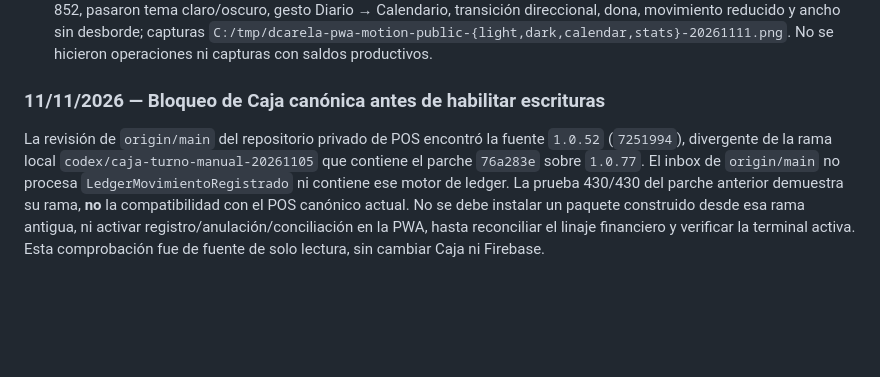
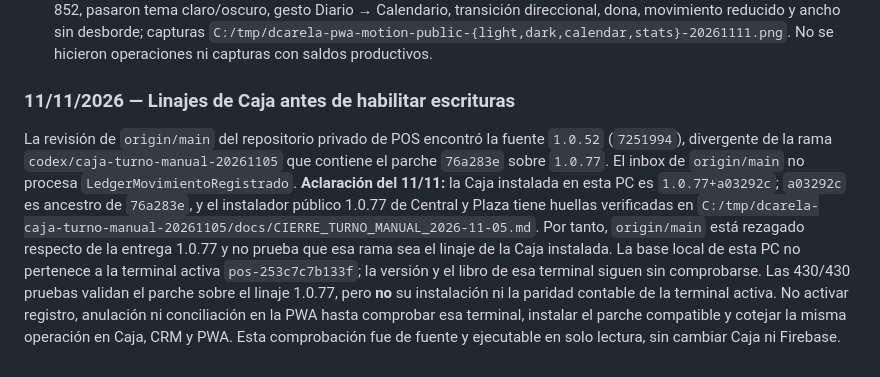
Before and after one commit to erickcarela58-star/dcarela-panel, a Markdown page: CONTINUIDAD.md, the part around the change. Drawn GitHub-style; blank space fills up the shorter version.

Commit message:
docs: clarify installed POS lineage and active terminal gap

```diff
--- a/CONTINUIDAD.md
+++ b/CONTINUIDAD.md
@@ -230,6 +230,6 @@ Publicado en `main` como `80708dd603d58f53df147f32274bbdf82b6566f7`; Pages run `
 - Suite completa bajo Auth/Firestore Emulator: **434/434 aprobadas, cero fallos y cero omisiones**; registro `C:/tmp/dcarela-pwa-motion-suite-emuladores-20261111.log`. `node --check` y `git diff --check` aprobaron. Quedan pendientes el gesto/instalación en Safari físico y la paridad con la Caja activa; las escrituras productivas permanecen bloqueadas.
 - Publicación verificada: fuente `10fc14ae78d527741e7d5edcf4919fbbcdabbec8`, Pages run `42986684817` completó build/deploy con éxito. `https://panel.dcarelacompufoto.com/finanzas/` sirve la versión `35.16`; seis recursos, incluidos HTML, JS, CSS, SW, data-source y adaptador Firebase, coinciden con los blobs de ese commit por SHA-256 (`C:/tmp/dcarela-pwa-motion-publica-20261111.json`). En la URL pública, con demo sintética y Chromium de 393 × 852, pasaron tema claro/oscuro, gesto Diario → Calendario, transición direccional, dona, movimiento reducido y ancho sin desborde; capturas `C:/tmp/dcarela-pwa-motion-public-{light,dark,calendar,stats}-20261111.png`. No se hicieron operaciones ni capturas con saldos productivos.
 
-### 11/11/2026 — Bloqueo de Caja canónica antes de habilitar escrituras
+### 11/11/2026 — Linajes de Caja antes de habilitar escrituras
 
-La revisión de `origin/main` del repositorio privado de POS encontró la fuente `1.0.52` (`7251994`), divergente de la rama local `codex/caja-turno-manual-20261105` que contiene el parche `76a283e` sobre `1.0.77`. El inbox de `origin/main` no procesa `LedgerMovimientoRegistrado` ni contiene ese motor de ledger. La prueba 430/430 del parche anterior demuestra su rama, **no** la compatibilidad con el POS canónico actual. No se debe instalar un paquete construido desde esa rama antigua, ni activar registro/anulación/conciliación en la PWA, hasta reconciliar el linaje financiero y verificar la terminal activa. Esta comprobación fue de fuente de solo lectura, sin cambiar Caja ni Firebase.
+La revisión de `origin/main` del repositorio privado de POS encontró la fuente `1.0.52` (`7251994`), divergente de la rama `codex/caja-turno-manual-20261105` que contiene el parche `76a283e` sobre `1.0.77`. El inbox de `origin/main` no procesa `LedgerMovimientoRegistrado`. **Aclaración del 11/11:** la Caja instalada en esta PC es `1.0.77+a03292c`; `a03292c` es ancestro de `76a283e`, y el instalador público 1.0.77 de Central y Plaza tiene huellas verificadas en `C:/tmp/dcarela-caja-turno-manual-20261105/docs/CIERRE_TURNO_MANUAL_2026-11-05.md`. Por tanto, `origin/main` está rezagado respecto de la entrega 1.0.77 y no prueba que esa rama sea el linaje de la Caja instalada. La base local de esta PC no pertenece a la terminal activa `pos-253c7c7b133f`; la versión y el libro de esa terminal siguen sin comprobarse. Las 430/430 pruebas validan el parche sobre el linaje 1.0.77, pero **no** su instalación ni la paridad contable de la terminal activa. No activar registro, anulación ni conciliación en la PWA hasta comprobar esa terminal, instalar el parche compatible y cotejar la misma operación en Caja, CRM y PWA. Esta comprobación fue de fuente y ejecutable en solo lectura, sin cambiar Caja ni Firebase.
```
